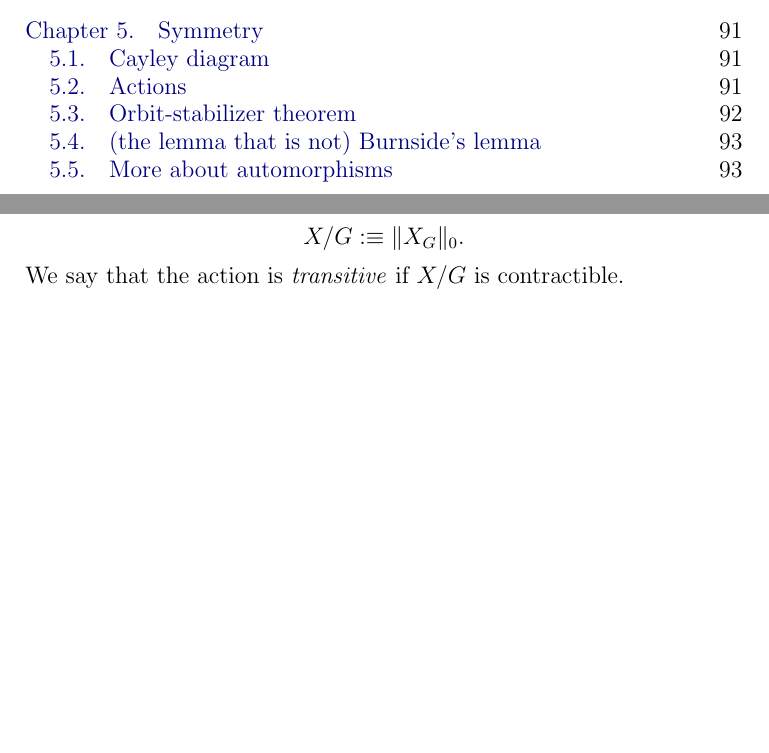
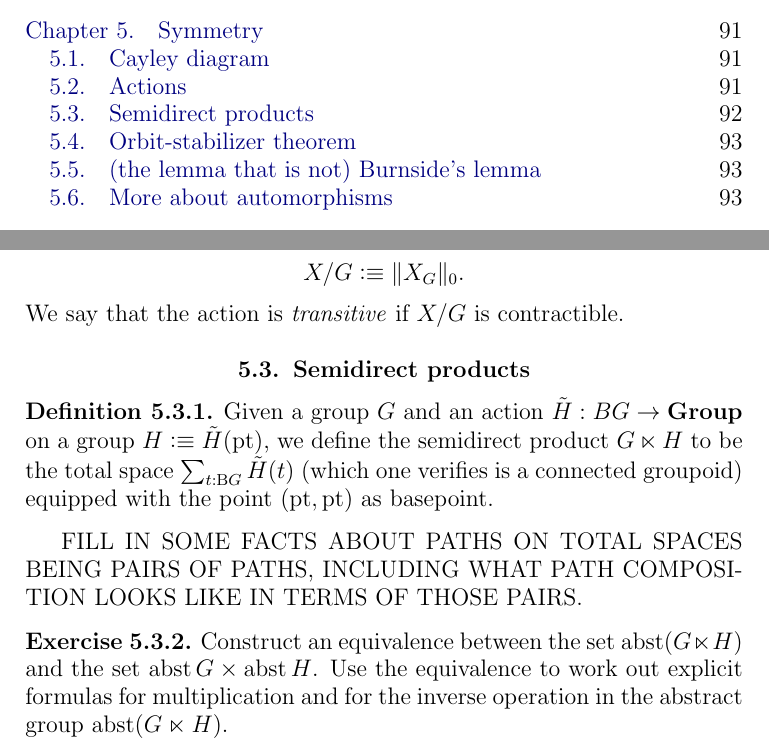
Before and after one commit to UniMath/SymmetryBook, a LaTeX thesis (book.tex, which reads macros.tex, symmetry.tex): two parts of pages 4 and 92 of 135, joined at a grey line, cut so that both start at the same text, the shorter picture padded with empty space. Compiled offline with pdfLaTeX.

Commit message:
start on semidirect products

```diff
--- a/macros.tex
+++ b/macros.tex
@@ -1,4 +1,5 @@
 %% packages
+\usepackage{amssymb}
 \usepackage[numbers]{natbib}
 \usepackage{mathtools}          %to get \vcentcolon
 \usepackage{letltxmacro}        %to rename \equiv
@@ -63,6 +64,7 @@
     \newtheorem{xca}[theorem]{Exercise}
 \theoremstyle{remark}
     \newtheorem{remark}[theorem]{Remark}
+    \newtheorem{exercise}[theorem]{Exercise}
 \numberwithin{equation}{section}
 %% end
 %%%%%%%%%%%%%%%%%%%%%%%%%%%%%%%%%%%%%%%%%%%%%%%%%%%%%%%%%%%%%%%%%%%%%%%%%%%%%
@@ -186,6 +188,7 @@
 \newcommand{\inftygps}{$\infty$-groups\xspace}
 \newcommand{\princ}[1]{\mathrm{Pr}_{{#1}}}%{\mathrm{Princ}}
 \newcommand{\pathsp}[1]{\mathrm{P}_{#1}}
+\DeclareMathOperator\abstrOp{abst}
 \newcommand{\abstr}{\mathrm{abst}}
 \newcommand{\Ad}{\mathrm{Ad}}
 \newcommand{\agp}[1]{\mathcal #1}%generic abstract group
--- a/symmetry.tex
+++ b/symmetry.tex
@@ -95,6 +95,22 @@ The set of orbits is the set-truncation of the orbit type,
   X / G \defeq \Trunc{X_G}_0.
 \]
 We say that the action is \emph{transitive} if $X / G$ is contractible.
+
+\section{Semidirect products}
+\label{sec:Semidirect-products}
+
+\begin{definition}\label{def:semidirect-product}
+  Given a group $G$ and an action $\tilde H : BG \to \typegroup$ on a group $H \defeq \tilde H(\pt)$, we define the semidirect product $G
+  \ltimes H$ to be the total space $\sum_{t:\B G} \tilde H(t)$ (which one verifies is a connected groupoid) equipped with the point
+  $(\pt,\pt)$ as basepoint.
+\end{definition}
+
+FILL IN SOME FACTS ABOUT PATHS ON TOTAL SPACES BEING PAIRS OF PATHS, INCLUDING WHAT PATH COMPOSITION LOOKS LIKE IN TERMS OF THOSE PAIRS.
+
+\begin{exercise}
+  Construct an equivalence between the set $\abstrOp (G \ltimes H)$ and the set $\abstrOp G \times \abstrOp H$.  Use the equivalence to work out
+  explicit formulas for multiplication and for the inverse operation in the abstract group $\abstrOp (G \ltimes H)$.
+\end{exercise}
 
 \section{Orbit-stabilizer theorem}
 \label{sec:orbit-stabilizer-theorem}
```
